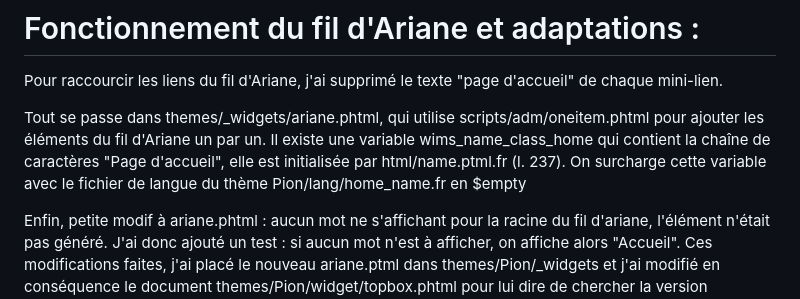
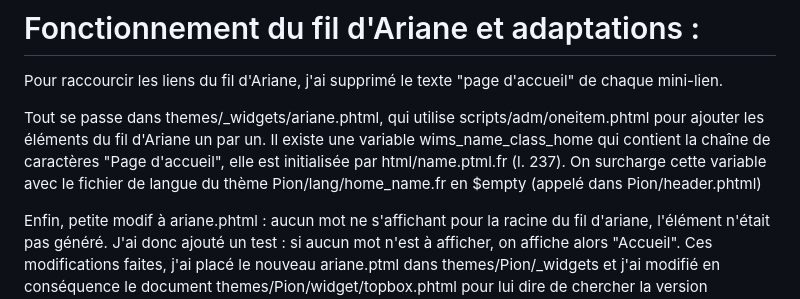
Before and after one commit to byache/Pion, a Markdown page: INFO.md, the part around the change. Rendered like a GitHub page.

Commit message:
Détail ajouté dans info.md + tentative de push

```diff
--- a/INFO.md
+++ b/INFO.md
@@ -215,7 +215,7 @@ Pour raccourcir les liens du fil d'Ariane, j'ai supprimé le texte "page d'accue
 
 Tout se passe dans themes/_widgets/ariane.phtml, qui utilise scripts/adm/oneitem.phtml pour ajouter les éléments du fil d'Ariane un par un.
 Il existe une variable wims_name_class_home qui contient la chaîne de caractères "Page d'accueil", elle est initialisée par html/name.ptml.fr (l. 237).
-On surcharge cette variable avec le fichier de langue du thème Pion/lang/home_name.fr en $empty
+On surcharge cette variable avec le fichier de langue du thème Pion/lang/home_name.fr en $empty (appelé dans Pion/header.phtml)
 
 Enfin, petite modif à ariane.phtml : aucun mot ne s'affichant pour la racine du fil d'ariane, l'élément n'était pas généré.
 J'ai donc ajouté un test : si aucun mot n'est à afficher, on affiche alors "Accueil".
```
